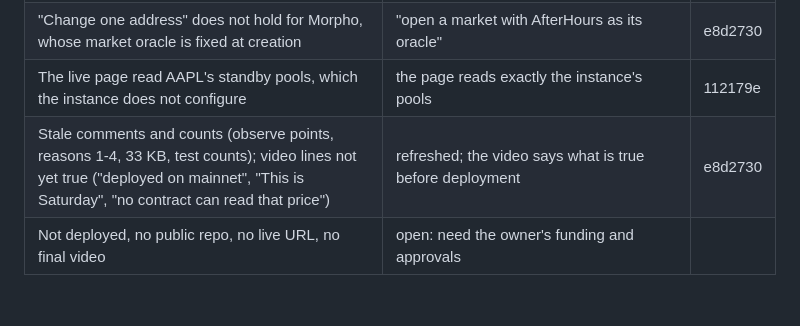
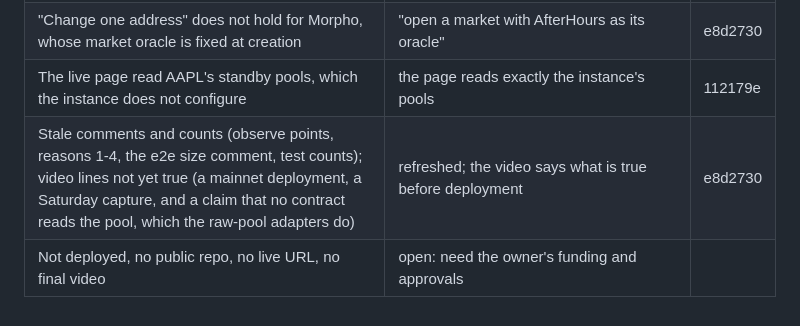
Before and after one commit to bongbongcrypto/afterhours, a Markdown page: REVIEWS.md, the part around the change. Drawn GitHub-style.

Commit message:
docs: progress after review round 5
Co-Authored-By: Claude Opus 5.5 <noreply@anthropic.com>

```diff
--- a/REVIEWS.md
+++ b/REVIEWS.md
@@ -78,5 +78,5 @@ open with the reason.
 | "The one oracle with a closure policy" missed two census oracles with a four-day bound; "a five-day-old print" put PARE among the 83 markets | corrected in DESIGN, README, the live page and the video | e8d2730 |
 | "Change one address" does not hold for Morpho, whose market oracle is fixed at creation | "open a market with AfterHours as its oracle" | e8d2730 |
 | The live page read AAPL's standby pools, which the instance does not configure | the page reads exactly the instance's pools | 112179e |
-| Stale comments and counts (observe points, reasons 1-4, 33 KB, test counts); video lines not yet true ("deployed on mainnet", "This is Saturday", "no contract can read that price") | refreshed; the video says what is true before deployment | e8d2730 |
+| Stale comments and counts (observe points, reasons 1-4, the e2e size comment, test counts); video lines not yet true (a mainnet deployment, a Saturday capture, and a claim that no contract reads the pool, which the raw-pool adapters do) | refreshed; the video says what is true before deployment | e8d2730 |
 | Not deployed, no public repo, no live URL, no final video | open: need the owner's funding and approvals | |
```
